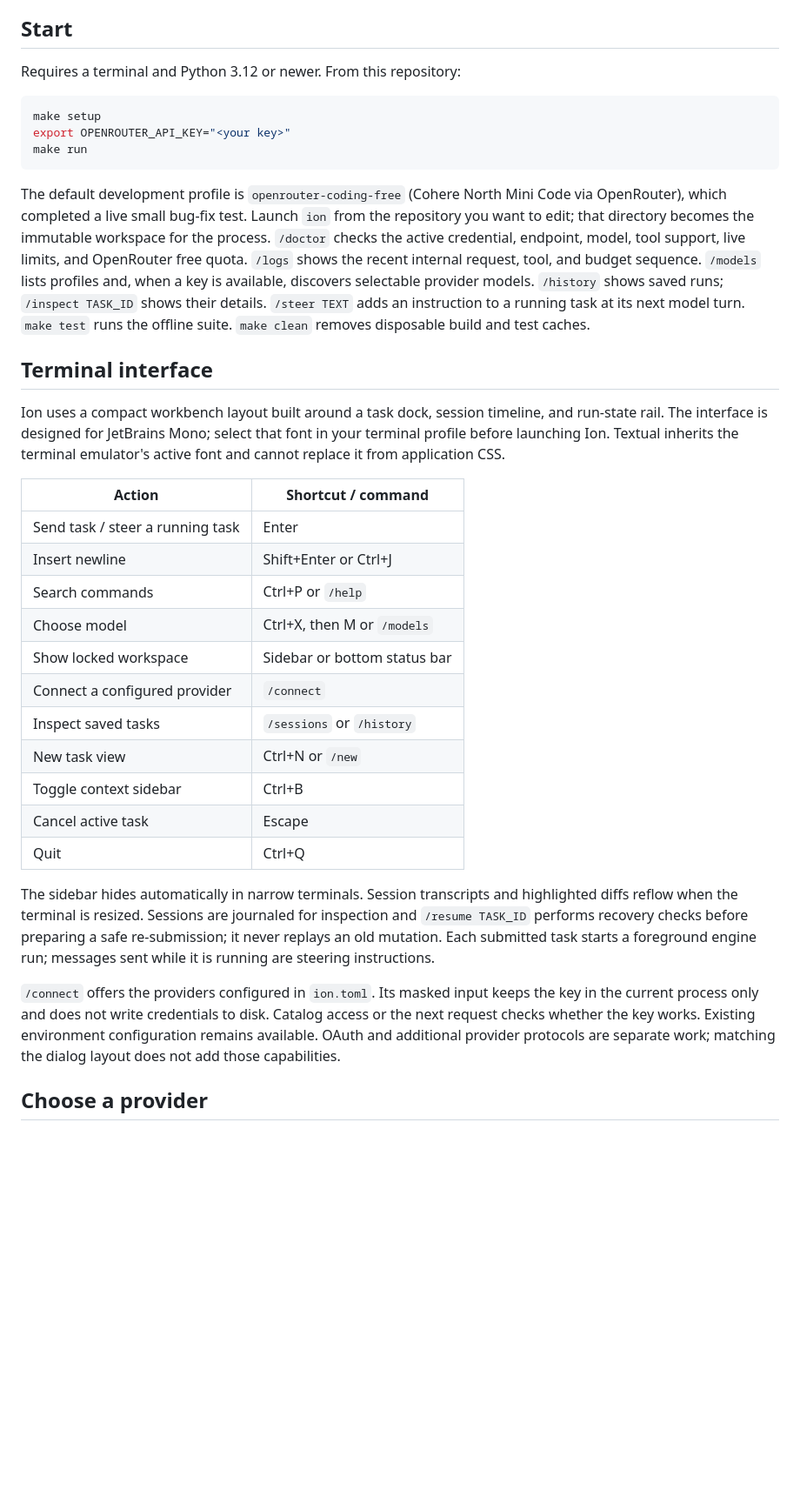
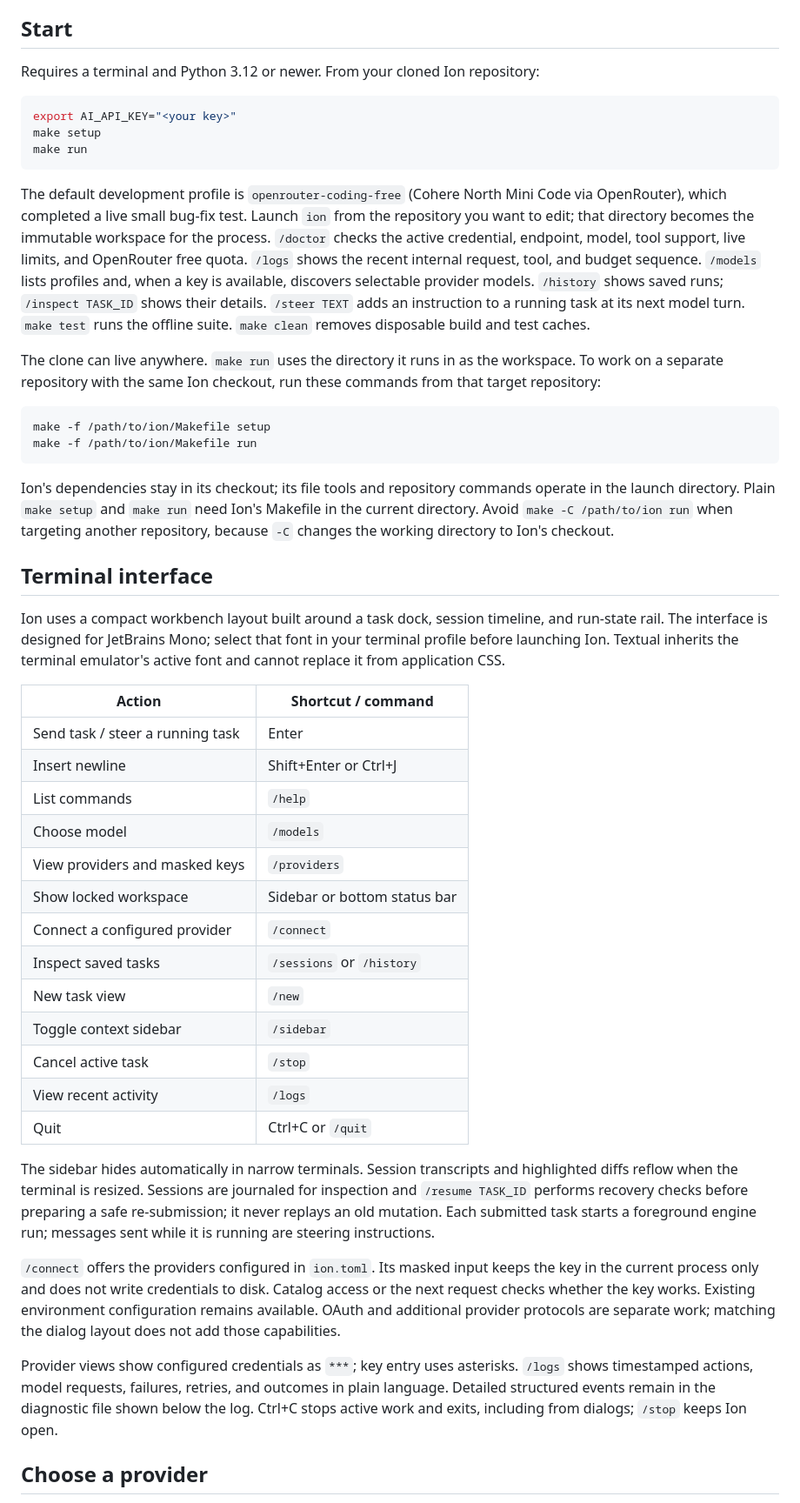
Before and after one commit to Trishix/ion, a Markdown page: README.md, the part around one of its changes. Shown at 87% size. Drawn GitHub-style; blank space fills up the shorter version.

Commit message:
docs: explain evaluation startup workspace selection and commands

````diff
--- a/README.md
+++ b/README.md
@@ -6,15 +6,24 @@ Ion is a terminal coding harness for the AI Harness Hackathon 2026. It reads tex
 
 ## Start
 
-Requires a terminal and Python 3.12 or newer. From this repository:
+Requires a terminal and Python 3.12 or newer. From your cloned Ion repository:
 
 ```sh
+export AI_API_KEY="<your key>"
 make setup
-export OPENROUTER_API_KEY="<your key>"
 make run
 ```
 
 The default development profile is `openrouter-coding-free` (Cohere North Mini Code via OpenRouter), which completed a live small bug-fix test. Launch `ion` from the repository you want to edit; that directory becomes the immutable workspace for the process. `/doctor` checks the active credential, endpoint, model, tool support, live limits, and OpenRouter free quota. `/logs` shows the recent internal request, tool, and budget sequence. `/models` lists profiles and, when a key is available, discovers selectable provider models. `/history` shows saved runs; `/inspect TASK_ID` shows their details. `/steer TEXT` adds an instruction to a running task at its next model turn. `make test` runs the offline suite. `make clean` removes disposable build and test caches.
+
+The clone can live anywhere. `make run` uses the directory it runs in as the workspace. To work on a separate repository with the same Ion checkout, run these commands from that target repository:
+
+```sh
+make -f /path/to/ion/Makefile setup
+make -f /path/to/ion/Makefile run
+```
+
+Ion's dependencies stay in its checkout; its file tools and repository commands operate in the launch directory. Plain `make setup` and `make run` need Ion's Makefile in the current directory. Avoid `make -C /path/to/ion run` when targeting another repository, because `-C` changes the working directory to Ion's checkout.
 
 ## Terminal interface
 
@@ -24,19 +33,23 @@ Ion uses a compact workbench layout built around a task dock, session timeline,
 | --- | --- |
 | Send task / steer a running task | Enter |
 | Insert newline | Shift+Enter or Ctrl+J |
-| Search commands | Ctrl+P or `/help` |
-| Choose model | Ctrl+X, then M or `/models` |
+| List commands | `/help` |
+| Choose model | `/models` |
+| View providers and masked keys | `/providers` |
 | Show locked workspace | Sidebar or bottom status bar |
 | Connect a configured provider | `/connect` |
 | Inspect saved tasks | `/sessions` or `/history` |
-| New task view | Ctrl+N or `/new` |
-| Toggle context sidebar | Ctrl+B |
-| Cancel active task | Escape |
-| Quit | Ctrl+Q |
+| New task view | `/new` |
+| Toggle context sidebar | `/sidebar` |
+| Cancel active task | `/stop` |
+| View recent activity | `/logs` |
+| Quit | Ctrl+C or `/quit` |
 
 The sidebar hides automatically in narrow terminals. Session transcripts and highlighted diffs reflow when the terminal is resized. Sessions are journaled for inspection and `/resume TASK_ID` performs recovery checks before preparing a safe re-submission; it never replays an old mutation. Each submitted task starts a foreground engine run; messages sent while it is running are steering instructions.
 
 `/connect` offers the providers configured in `ion.toml`. Its masked input keeps the key in the current process only and does not write credentials to disk. Catalog access or the next request checks whether the key works. Existing environment configuration remains available. OAuth and additional provider protocols are separate work; matching the dialog layout does not add those capabilities.
+
+Provider views show configured credentials as `***`; key entry uses asterisks. `/logs` shows timestamped actions, model requests, failures, retries, and outcomes in plain language. Detailed structured events remain in the diagnostic file shown below the log. Ctrl+C stops active work and exits, including from dialogs; `/stop` keeps Ion open.
 
 ## Choose a provider
 
````
Also changed, not shown: other parts of README.md (+36 -3 lines).
